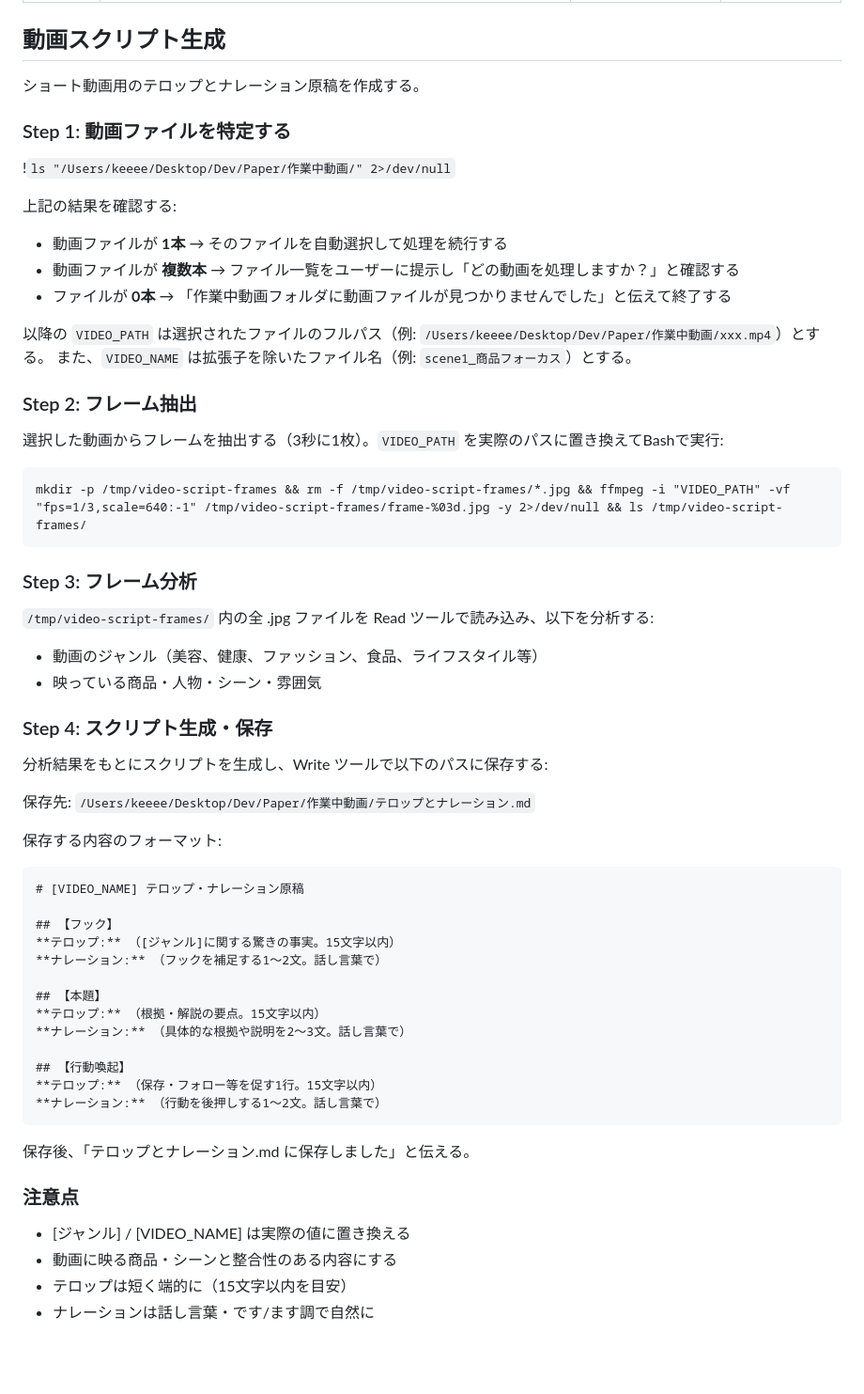
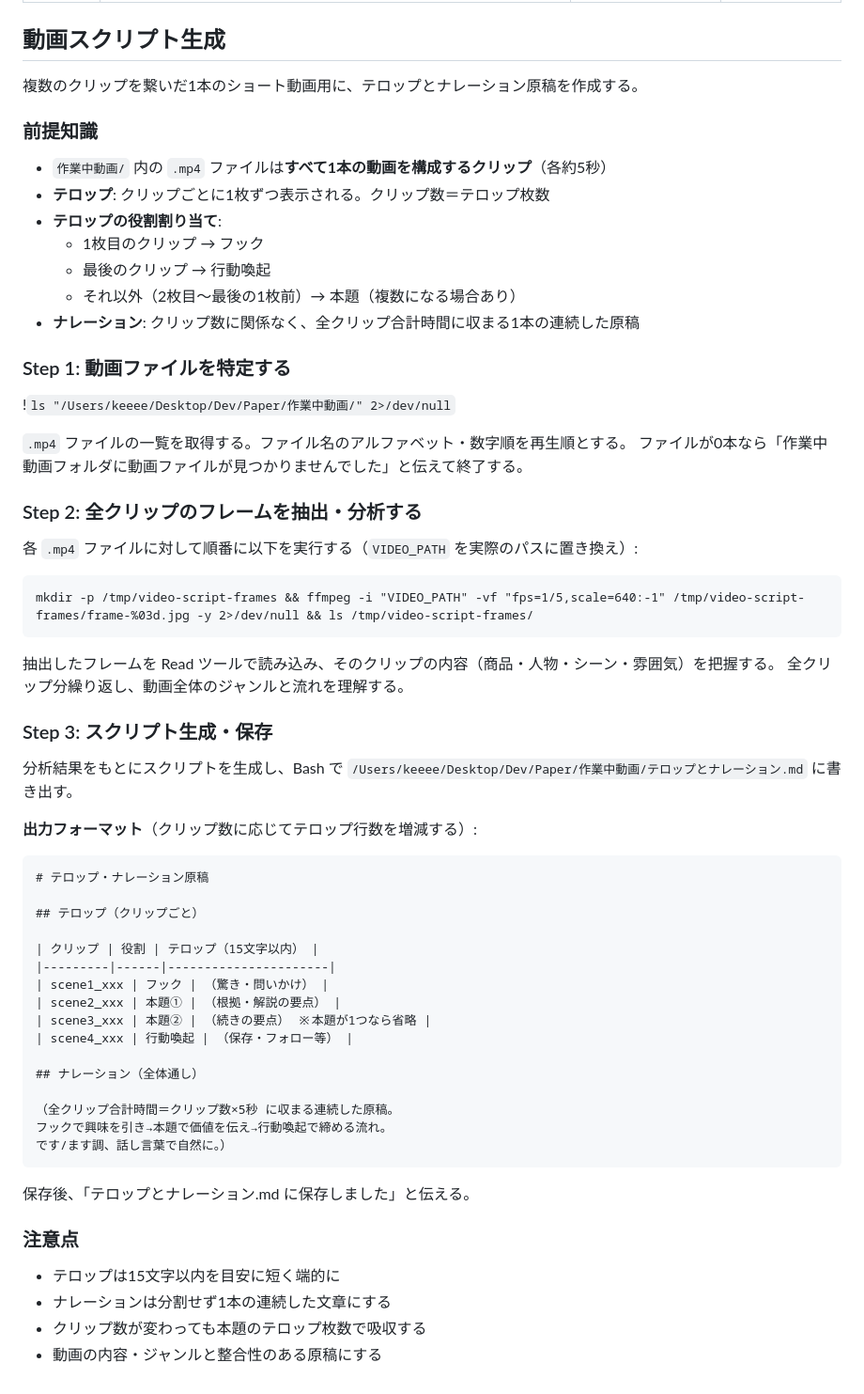
Before and after one commit to keeeeeNinja/claude-paper-des, a Markdown page: skills/video-script/SKILL.md, the part around the change. Shown at 94% size. Rendered like a GitHub page; blank space fills up the shorter version.

Commit message:
Update video-script skill for multi-clip single video structure
- 複数クリップ=1本の動画として処理する仕様に変更
- テロップはクリップ数分（フック/本題N枚/行動喚起）
- ナレーションは全体通しの1本に変更
- クリップ数の増減に対応

Co-Authored-By: Claude Sonnet 4.6 <noreply@anthropic.com>

````diff
--- a/skills/video-script/SKILL.md
+++ b/skills/video-script/SKILL.md
@@ -7,62 +7,65 @@ disable-model-invocation: true
 
 ## 動画スクリプト生成
 
-ショート動画用のテロップとナレーション原稿を作成する。
+複数のクリップを繋いだ1本のショート動画用に、テロップとナレーション原稿を作成する。
+
+### 前提知識
+
+- `作業中動画/` 内の `.mp4` ファイルは**すべて1本の動画を構成するクリップ**（各約5秒）
+- **テロップ**: クリップごとに1枚ずつ表示される。クリップ数＝テロップ枚数
+- **テロップの役割割り当て**:
+  - 1枚目のクリップ → フック
+  - 最後のクリップ → 行動喚起
+  - それ以外（2枚目〜最後の1枚前）→ 本題（複数になる場合あり）
+- **ナレーション**: クリップ数に関係なく、全クリップ合計時間に収まる1本の連続した原稿
 
 ### Step 1: 動画ファイルを特定する
 
 !`ls "/Users/keeee/Desktop/Dev/Paper/作業中動画/" 2>/dev/null`
 
-上記の結果を確認する:
-- 動画ファイルが **1本** → そのファイルを自動選択して処理を続行する
-- 動画ファイルが **複数本** → ファイル一覧をユーザーに提示し「どの動画を処理しますか？」と確認する
-- ファイルが **0本** → 「作業中動画フォルダに動画ファイルが見つかりませんでした」と伝えて終了する
+`.mp4` ファイルの一覧を取得する。ファイル名のアルファベット・数字順を再生順とする。
+ファイルが0本なら「作業中動画フォルダに動画ファイルが見つかりませんでした」と伝えて終了する。
 
-以降の `VIDEO_PATH` は選択されたファイルのフルパス（例: `/Users/keeee/Desktop/Dev/Paper/作業中動画/xxx.mp4`）とする。
-また、`VIDEO_NAME` は拡張子を除いたファイル名（例: `scene1_商品フォーカス`）とする。
+### Step 2: 全クリップのフレームを抽出・分析する
 
-### Step 2: フレーム抽出
-
-選択した動画からフレームを抽出する（3秒に1枚）。`VIDEO_PATH` を実際のパスに置き換えてBashで実行:
+各 `.mp4` ファイルに対して順番に以下を実行する（`VIDEO_PATH` を実際のパスに置き換え）:
 
 ```
-mkdir -p /tmp/video-script-frames && rm -f /tmp/video-script-frames/*.jpg && ffmpeg -i "VIDEO_PATH" -vf "fps=1/3,scale=640:-1" /tmp/video-script-frames/frame-%03d.jpg -y 2>/dev/null && ls /tmp/video-script-frames/
+mkdir -p /tmp/video-script-frames && ffmpeg -i "VIDEO_PATH" -vf "fps=1/5,scale=640:-1" /tmp/video-script-frames/frame-%03d.jpg -y 2>/dev/null && ls /tmp/video-script-frames/
 ```
 
-### Step 3: フレーム分析
+抽出したフレームを Read ツールで読み込み、そのクリップの内容（商品・人物・シーン・雰囲気）を把握する。
+全クリップ分繰り返し、動画全体のジャンルと流れを理解する。
 
-`/tmp/video-script-frames/` 内の全 .jpg ファイルを Read ツールで読み込み、以下を分析する:
-- 動画のジャンル（美容、健康、ファッション、食品、ライフスタイル等）
-- 映っている商品・人物・シーン・雰囲気
+### Step 3: スクリプト生成・保存
 
-### Step 4: スクリプト生成・保存
+分析結果をもとにスクリプトを生成し、Bash で `/Users/keeee/Desktop/Dev/Paper/作業中動画/テロップとナレーション.md` に書き出す。
 
-分析結果をもとにスクリプトを生成し、Write ツールで以下のパスに保存する:
-
-保存先: `/Users/keeee/Desktop/Dev/Paper/作業中動画/テロップとナレーション.md`
-
-保存する内容のフォーマット:
+**出力フォーマット**（クリップ数に応じてテロップ行数を増減する）:
 
 ```
-# [VIDEO_NAME] テロップ・ナレーション原稿
+# テロップ・ナレーション原稿
 
-## 【フック】
-**テロップ:** （[ジャンル]に関する驚きの事実。15文字以内）
-**ナレーション:** （フックを補足する1〜2文。話し言葉で）
+## テロップ（クリップごと）
 
-## 【本題】
-**テロップ:** （根拠・解説の要点。15文字以内）
-**ナレーション:** （具体的な根拠や説明を2〜3文。話し言葉で）
+| クリップ | 役割 | テロップ（15文字以内） |
+|---------|------|----------------------|
+| scene1_xxx | フック | （驚き・問いかけ） |
+| scene2_xxx | 本題① | （根拠・解説の要点） |
+| scene3_xxx | 本題② | （続きの要点） ※本題が1つなら省略 |
+| scene4_xxx | 行動喚起 | （保存・フォロー等） |
 
-## 【行動喚起】
-**テロップ:** （保存・フォロー等を促す1行。15文字以内）
-**ナレーション:** （行動を後押しする1〜2文。話し言葉で）
+## ナレーション（全体通し）
+
+（全クリップ合計時間＝クリップ数×5秒 に収まる連続した原稿。
+フックで興味を引き→本題で価値を伝え→行動喚起で締める流れ。
+です/ます調、話し言葉で自然に。）
 ```
 
 保存後、「テロップとナレーション.md に保存しました」と伝える。
 
 ### 注意点
-- [ジャンル] / [VIDEO_NAME] は実際の値に置き換える
-- 動画に映る商品・シーンと整合性のある内容にする
-- テロップは短く端的に（15文字以内を目安）
-- ナレーションは話し言葉・です/ます調で自然に
+- テロップは15文字以内を目安に短く端的に
+- ナレーションは分割せず1本の連続した文章にする
+- クリップ数が変わっても本題のテロップ枚数で吸収する
+- 動画の内容・ジャンルと整合性のある原稿にする
````
